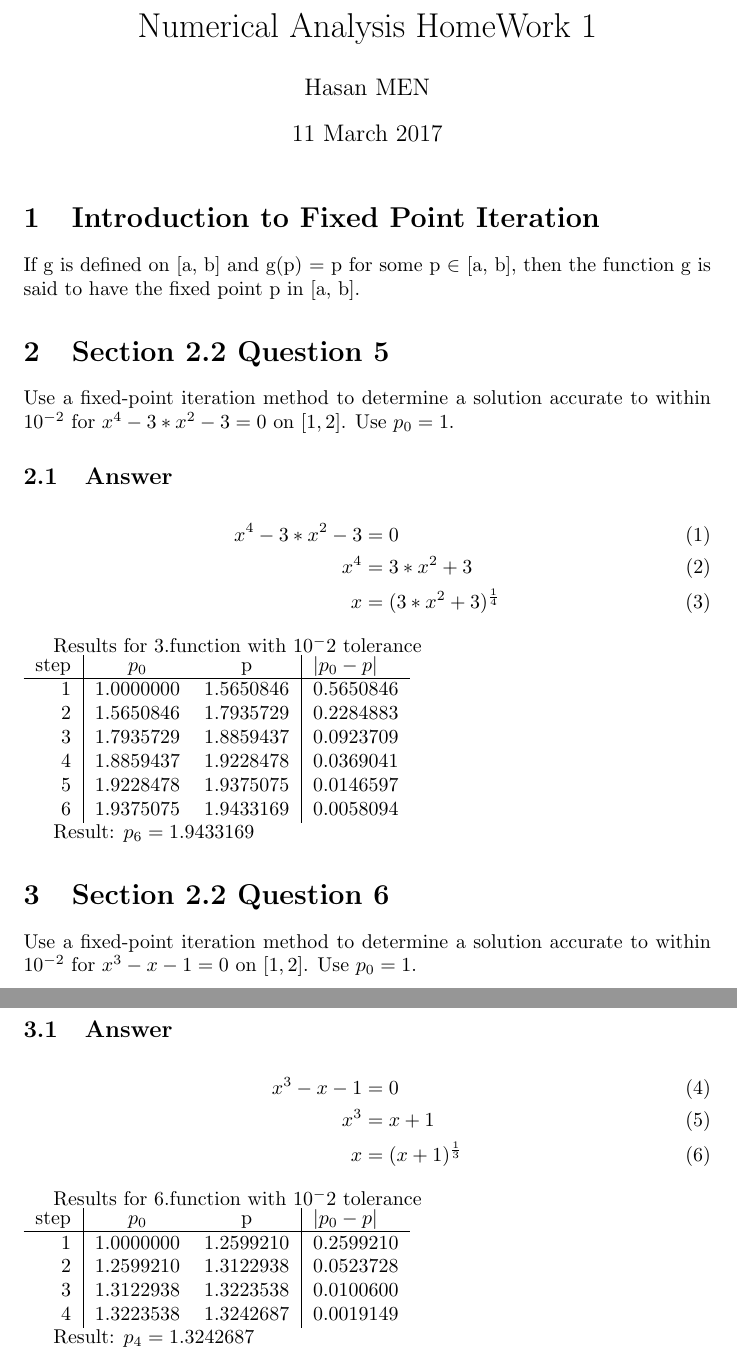
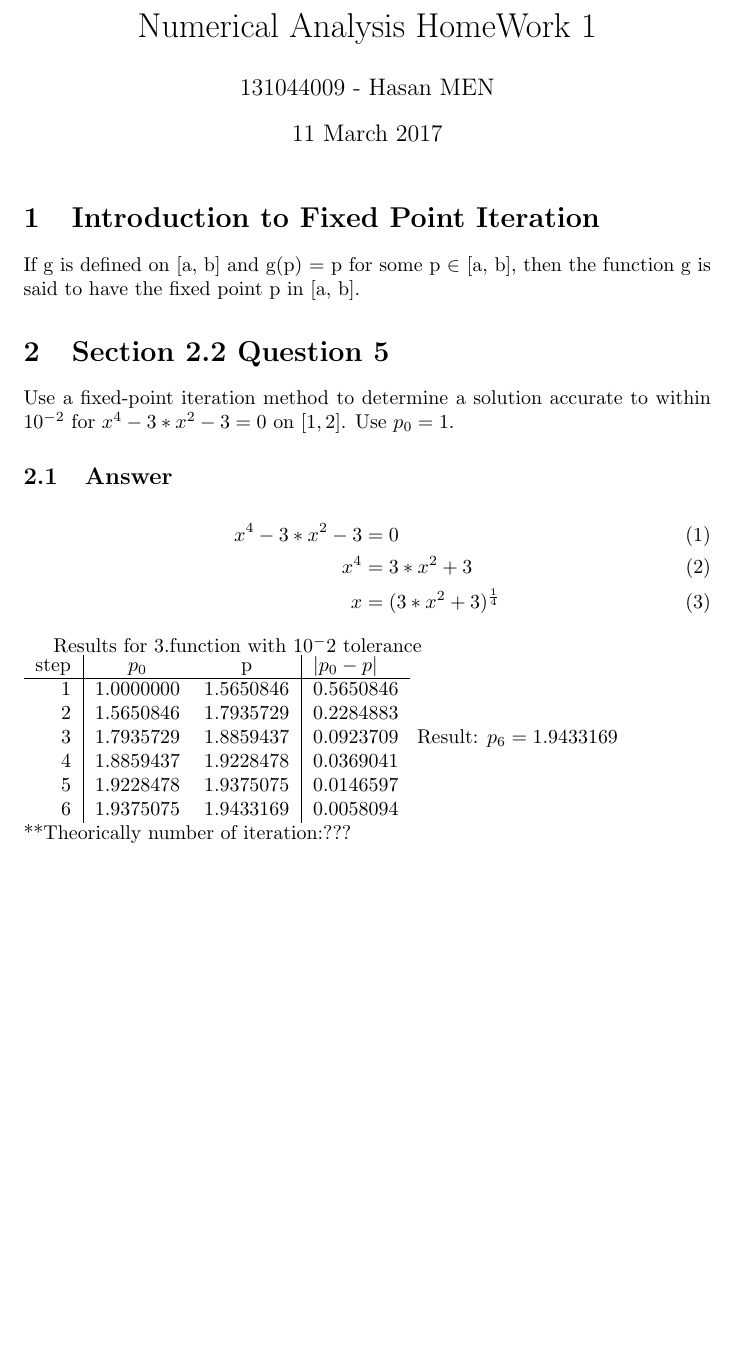
Before and after one commit to hmenn/MAT214_NumericalAnalysis_2017, a LaTeX problem sheet (HW1/LaTeX Report/hw1_q2-q3.tex): two parts of pages 1 and 2 of 2 before the commit and part of the page after it, the two joined at a grey line, cut so that both start at the same text, the shorter picture padded with empty space. Compiled offline with pdfLaTeX.

Commit message:
[HW1] report updates

```diff
--- a/HW1/hw1_q2-q3.tex
+++ b/HW1/LaTeX Report/hw1_q2-q3.tex
@@ -3,12 +3,14 @@
 \usepackage{amsmath}
 
 \title{Numerical Analysis HomeWork 1}
-\author{Hasan MEN}
+\author{131044009 - Hasan MEN}
 \date{11 March 2017}
 
 \begin{document}
 
 \maketitle
+
+
 
 \section{Introduction to Fixed Point Iteration}
 If g is defined on [a, b] and g(p) = p for some p $\in$ [a, b], then the function g is said to have the fixed point p in [a, b].
@@ -37,34 +39,7 @@ step & $p_0$ & p & $|p_0-p|$\\
 5 & 1.9228478 & 1.9375075 & 0.0146597\\
 6 & 1.9375075 & 1.9433169 & 0.0058094\\
 \end{tabular}
-
-Result: $p_6= 1.9433169$
-
-\section{Section 2.2 Question 6}
-Use a fixed-point iteration method to determine a solution accurate to within $10^{-2}$ for $x^3-x-1 = 0$ on $[1, 2]$. Use $p_0 = 1$.
-\subsection{Answer}
-\begin{align}
-\label{2.2.6.1}
-x^3 -x-1 & = 0\\
-\label{2.2.6.2}
-x^3 & = x+1\\
-\label{2.2.6.3}
-x & = (x+1)^ \frac{1}{3}
-\end{align}
-
-Results for \ref{2.2.6.3}.function with $10^-2$ tolerance\\
-\begin{tabular}{r|cc|l}
-step & $p_0$ & p & $|p_0-p|$\\
-\hline
-1 & 1.0000000 & 1.2599210 & 0.2599210\\
-2 & 1.2599210 & 1.3122938 & 0.0523728\\
-3 & 1.3122938 & 1.3223538 & 0.0100600\\
-4 & 1.3223538 & 1.3242687 & 0.0019149\\
-\end{tabular}
-
-Result: $p_4= 1.3242687$
-
-
-
+Result: $p_6= 1.9433169$\\
+**Theorically number of iteration:???
 
 \end{document}
```
Also changed, not shown: HW1/LaTeX Report/1_6_a.png (added), HW1/LaTeX Report/hw1_q2-q3.pdf (added), HW1/LaTeX Report/ss_2_2_6_a.png (added), HW1/LaTeX Report/ss_2_2_6_b.png (added), HW1/LaTeX Report/ss_2_2_6_c_1.png (added), HW1/LaTeX Report/ss_2_2_6_c_2.png (added), HW1/LaTeX Report/ss_2_2_6_d_1.png (added), HW1/LaTeX Report/ss_2_2_6_d_2.png (added), 4 other files.
